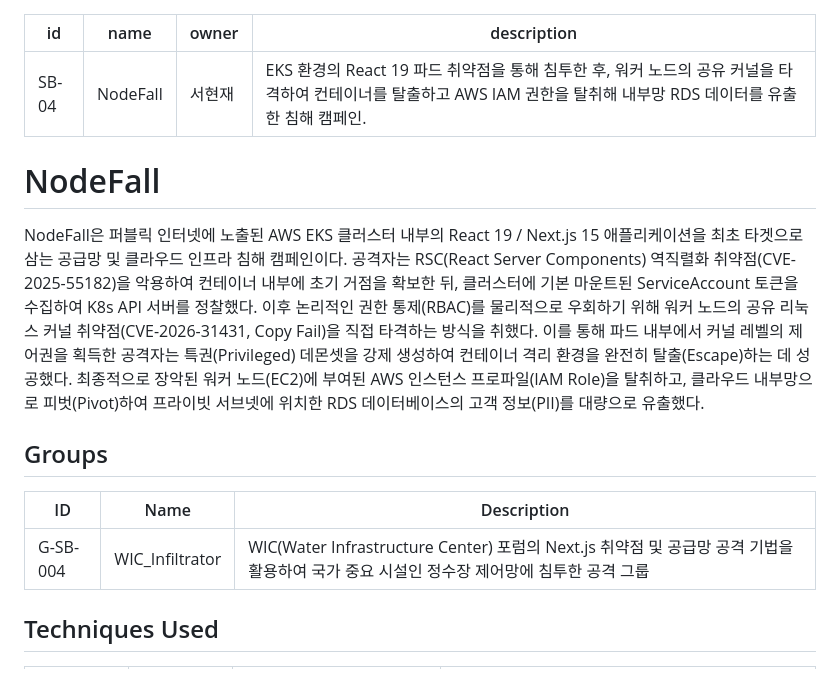
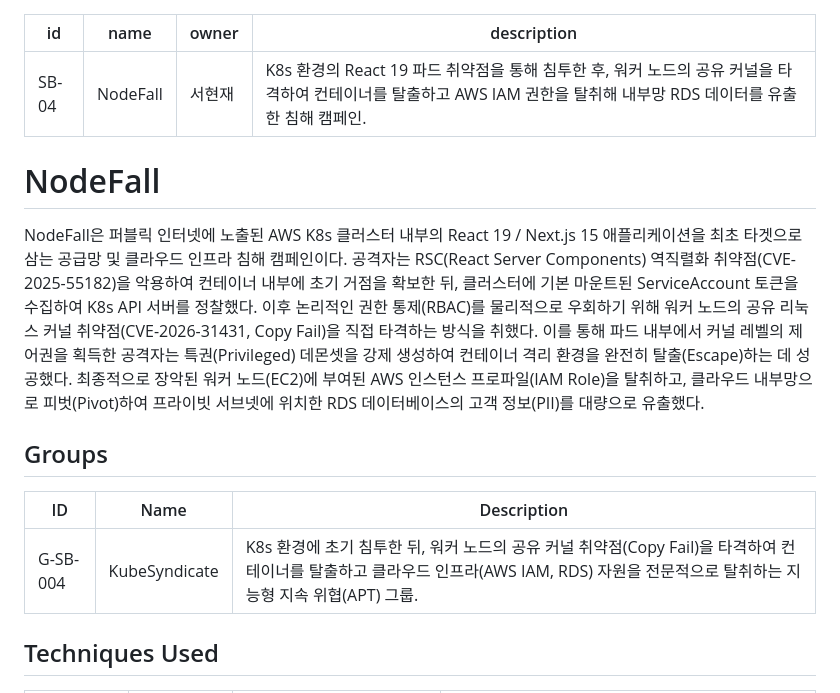
Before and after one commit to Jseanxx/Spacebar-MITRE-ATTACK-campaigns, a Markdown page: content/campaigns/SB-04.md, the part around the change. Drawn GitHub-style.

```diff
--- a/content/campaigns/SB-04.md
+++ b/content/campaigns/SB-04.md
@@ -2,12 +2,12 @@
 id: SB-04
 name: "NodeFall"
 owner: "서현재"
-description: "EKS 환경의 React 19 파드 취약점을 통해 침투한 후, 워커 노드의 공유 커널을 타격하여 컨테이너를 탈출하고 AWS IAM 권한을 탈취해 내부망 RDS 데이터를 유출한 침해 캠페인."
+description: "K8s 환경의 React 19 파드 취약점을 통해 침투한 후, 워커 노드의 공유 커널을 타격하여 컨테이너를 탈출하고 AWS IAM 권한을 탈취해 내부망 RDS 데이터를 유출한 침해 캠페인."
 ---
 
 # NodeFall
 
-NodeFall은 퍼블릭 인터넷에 노출된 AWS EKS 클러스터 내부의 React 19 / Next.js 15 애플리케이션을 최초 타겟으로 삼는 공급망 및 클라우드 인프라 침해 캠페인이다.
+NodeFall은 퍼블릭 인터넷에 노출된 AWS K8s 클러스터 내부의 React 19 / Next.js 15 애플리케이션을 최초 타겟으로 삼는 공급망 및 클라우드 인프라 침해 캠페인이다.
 공격자는 RSC(React Server Components) 역직렬화 취약점(CVE-2025-55182)을 악용하여 컨테이너 내부에 초기 거점을 확보한 뒤, 클러스터에 기본 마운트된 ServiceAccount 토큰을 수집하여 K8s API 서버를 정찰했다. 이후 논리적인 권한 통제(RBAC)를 물리적으로 우회하기 위해 워커 노드의 공유 리눅스 커널 취약점(CVE-2026-31431, Copy Fail)을 직접 타격하는 방식을 취했다.
 이를 통해 파드 내부에서 커널 레벨의 제어권을 획득한 공격자는 특권(Privileged) 데몬셋을 강제 생성하여 컨테이너 격리 환경을 완전히 탈출(Escape)하는 데 성공했다. 최종적으로 장악된 워커 노드(EC2)에 부여된 AWS 인스턴스 프로파일(IAM Role)을 탈취하고, 클라우드 내부망으로 피벗(Pivot)하여 프라이빗 서브넷에 위치한 RDS 데이터베이스의 고객 정보(PII)를 대량으로 유출했다.
 
@@ -15,7 +15,7 @@ NodeFall은 퍼블릭 인터넷에 노출된 AWS EKS 클러스터 내부의 Reac
 
 | ID | Name | Description |
 |---|---|---|
-| G-SB-004 | WIC_Infiltrator |WIC(Water Infrastructure Center) 포럼의 Next.js 취약점 및 공급망 공격 기법을 활용하여 국가 중요 시설인 정수장 제어망에 침투한 공격 그룹 |
+| G-SB-004 | KubeSyndicate | K8s 환경에 초기 침투한 뒤, 워커 노드의 공유 커널 취약점(Copy Fail)을 타격하여 컨테이너를 탈출하고 클라우드 인프라(AWS IAM, RDS) 자원을 전문적으로 탈취하는 지능형 지속 위협(APT) 그룹. |
 
 ## Techniques Used
 
```
